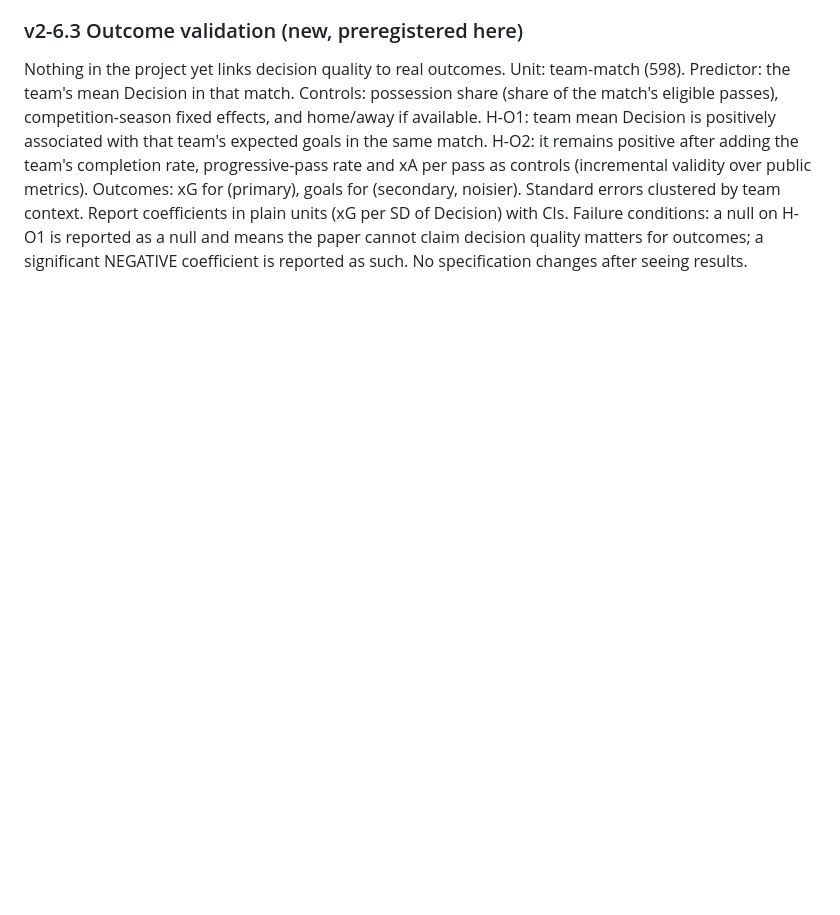
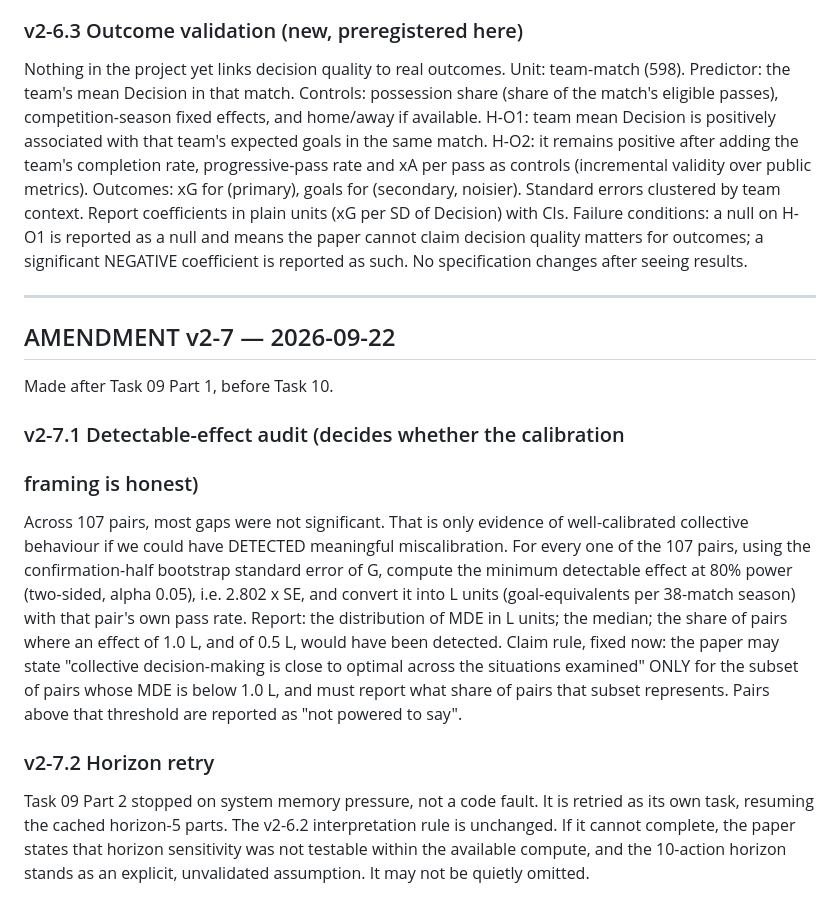
Before and after one commit to UtkarshRai247/Regista2, a Markdown page: docs/specs/analysis-plan-v2.md, the part around the change. Drawn GitHub-style; blank space fills up the shorter version.

Commit message:
Add Amendment v2-7 to analysis-plan-v2 preregistration

```diff
--- a/docs/specs/analysis-plan-v2.md
+++ b/docs/specs/analysis-plan-v2.md
@@ -512,3 +512,34 @@ Failure conditions: a null on H-O1 is reported as a null and means the
 paper cannot claim decision quality matters for outcomes; a significant
 NEGATIVE coefficient is reported as such. No specification changes
 after seeing results.
+
+---
+
+## AMENDMENT v2-7 — 2026-09-22
+
+Made after Task 09 Part 1, before Task 10.
+
+### v2-7.1 Detectable-effect audit (decides whether the calibration
+### framing is honest)
+Across 107 pairs, most gaps were not significant. That is only evidence
+of well-calibrated collective behaviour if we could have DETECTED
+meaningful miscalibration. For every one of the 107 pairs, using the
+confirmation-half bootstrap standard error of G, compute the minimum
+detectable effect at 80% power (two-sided, alpha 0.05), i.e. 2.802 x SE,
+and convert it into L units (goal-equivalents per 38-match season) with
+that pair's own pass rate.
+Report: the distribution of MDE in L units; the median; the share of
+pairs where an effect of 1.0 L, and of 0.5 L, would have been detected.
+Claim rule, fixed now: the paper may state "collective decision-making
+is close to optimal across the situations examined" ONLY for the subset
+of pairs whose MDE is below 1.0 L, and must report what share of pairs
+that subset represents. Pairs above that threshold are reported as
+"not powered to say".
+
+### v2-7.2 Horizon retry
+Task 09 Part 2 stopped on system memory pressure, not a code fault.
+It is retried as its own task, resuming the cached horizon-5 parts. The
+v2-6.2 interpretation rule is unchanged. If it cannot complete, the
+paper states that horizon sensitivity was not testable within the
+available compute, and the 10-action horizon stands as an explicit,
+unvalidated assumption. It may not be quietly omitted.
```
